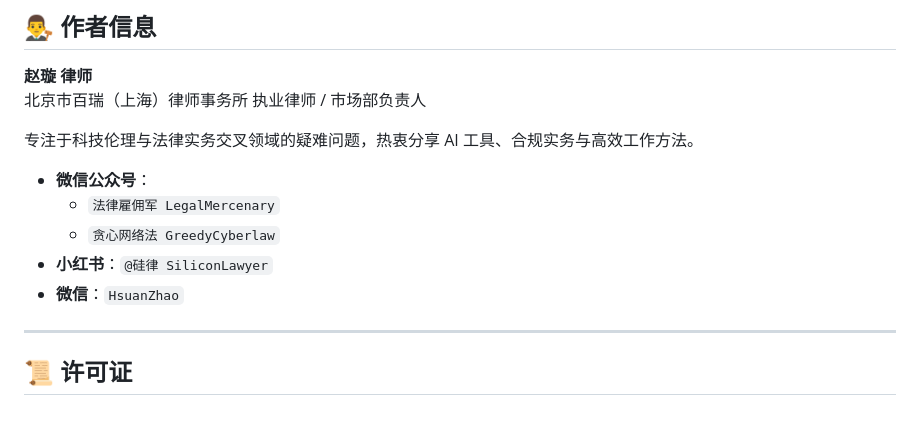
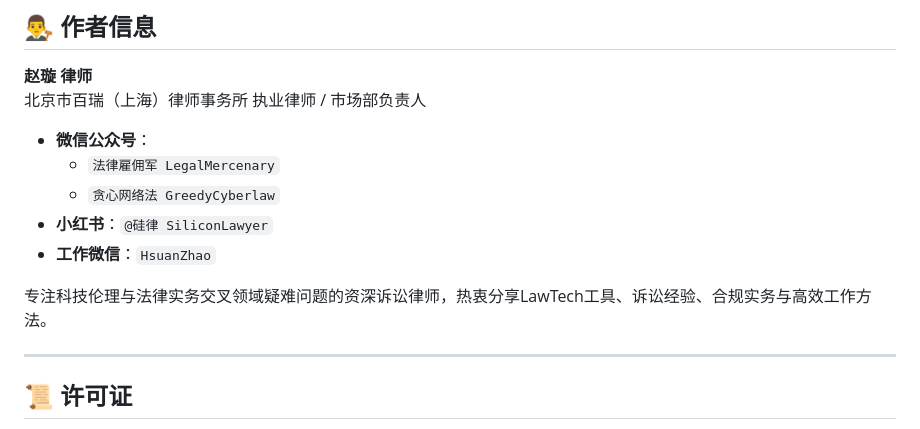
Before and after one commit to HsuanZhao/Labor-Compensation-Calculator, a Markdown page: README.md, the part around the change. Rendered like a GitHub page.

```diff
--- a/README.md
+++ b/README.md
@@ -63,13 +63,13 @@
 **赵璇 律师**
 北京市百瑞（上海）律师事务所 执业律师 / 市场部负责人
 
-专注于科技伦理与法律实务交叉领域的疑难问题，热衷分享 AI 工具、合规实务与高效工作方法。
-
 - **微信公众号**：
   - `法律雇佣军 LegalMercenary`
   - `贪心网络法 GreedyCyberlaw`
 - **小红书**：`@硅律 SiliconLawyer`
-- **微信**：`HsuanZhao`
+- **工作微信**：`HsuanZhao`
+
+专注科技伦理与法律实务交叉领域疑难问题的资深诉讼律师，热衷分享LawTech工具、诉讼经验、合规实务与高效工作方法。
 
 ---
 
```
